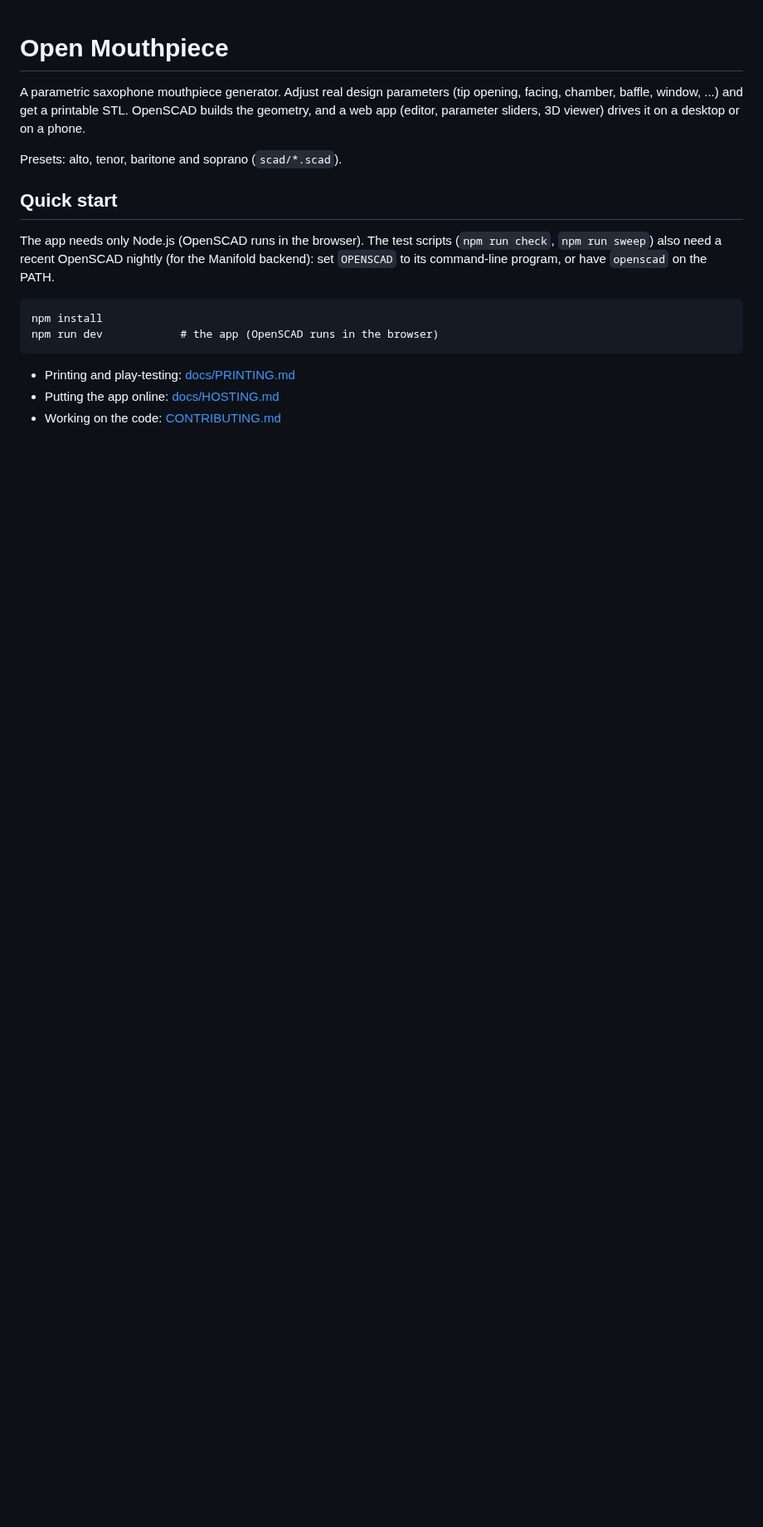
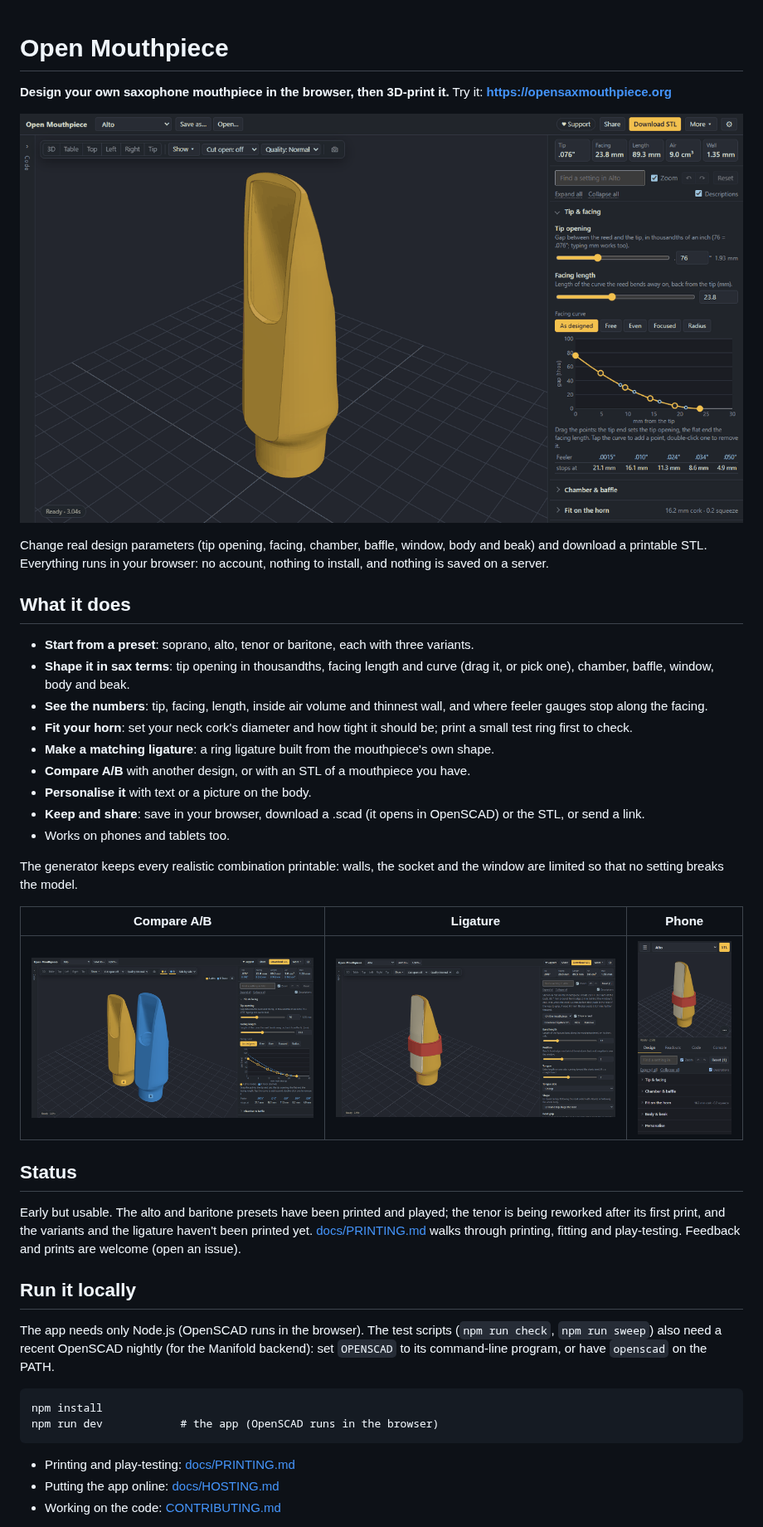
Before and after one commit to OpenSaxMouthpiece/open-mouthpiece, a Markdown page: README.md, the part around one of its changes. Shown at 83% size. GitHub-like rendering; pictures changed too: docs/images/app.png (added), docs/images/compare.png (added), docs/images/ligature.png (added); blank space fills up the shorter version.

Commit message:
README: live site, screenshots, features, status; CI workflow
- README opens with the site link, a screenshot and what the app does;
  Compare / Ligature / Phone screenshots (docs/images, made from a fresh
  browser profile); a short status; Ko-fi link
- GitHub Actions: lint, format check and build on pushes and pull requests

Co-Authored-By: Claude Opus 5.5 <noreply@anthropic.com>

```diff
--- a/README.md
+++ b/README.md
@@ -1,12 +1,45 @@
 # Open Mouthpiece
 
-A parametric saxophone mouthpiece generator. Adjust real design parameters (tip opening, facing,
-chamber, baffle, window, ...) and get a printable STL. OpenSCAD builds the geometry, and a web
-app (editor, parameter sliders, 3D viewer) drives it on a desktop or on a phone.
+**Design your own saxophone mouthpiece in the browser, then 3D-print it.**
+Try it: **https://opensaxmouthpiece.org**
 
-Presets: alto, tenor, baritone and soprano (`scad/*.scad`).
+![The app: a mouthpiece, its readouts, and the tip and facing settings with the facing curve](docs/images/app.png)
 
-## Quick start
+Change real design parameters (tip opening, facing, chamber, baffle, window, body and beak) and
+download a printable STL. Everything runs in your browser: no account, nothing to install, and
+nothing is saved on a server.
+
+## What it does
+
+- **Start from a preset**: soprano, alto, tenor or baritone, each with three variants.
+- **Shape it in sax terms**: tip opening in thousandths, facing length and curve (drag it, or pick
+  one), chamber, baffle, window, body and beak.
+- **See the numbers**: tip, facing, length, inside air volume and thinnest wall, and where
+  feeler gauges stop along the facing.
+- **Fit your horn**: set your neck cork's diameter and how tight it should be; print a small test
+  ring first to check.
+- **Make a matching ligature**: a ring ligature built from the mouthpiece's own shape.
+- **Compare A/B** with another design, or with an STL of a mouthpiece you have.
+- **Personalise it** with text or a picture on the body.
+- **Keep and share**: save in your browser, download a .scad (it opens in OpenSCAD) or the STL, or
+  send a link.
+- Works on phones and tablets too.
+
+The generator keeps every realistic combination printable: walls, the socket and the window are
+limited so that no setting breaks the model.
+
+| Compare A/B | Ligature | Phone |
+|---|---|---|
+| ![Two mouthpieces side by side, with both facing curves](docs/images/compare.png) | ![A mouthpiece with a reed and a printed ring ligature](docs/images/ligature.png) | ![The app on a phone](docs/images/phone.png) |
+
+## Status
+
+Early but usable. The alto and baritone presets have been printed and played; the tenor is being
+reworked after its first print, and the variants and the ligature haven't been printed yet.
+[docs/PRINTING.md](docs/PRINTING.md) walks through printing, fitting and play-testing.
+Feedback and prints are welcome (open an issue).
+
+## Run it locally
 
 The app needs only Node.js (OpenSCAD runs in the browser). The test scripts (`npm run check`,
 `npm run sweep`) also need a recent OpenSCAD nightly (for the Manifold backend): set `OPENSCAD`
```
Also changed, not shown: other parts of README.md (+4 -3 lines), 1 other file.
